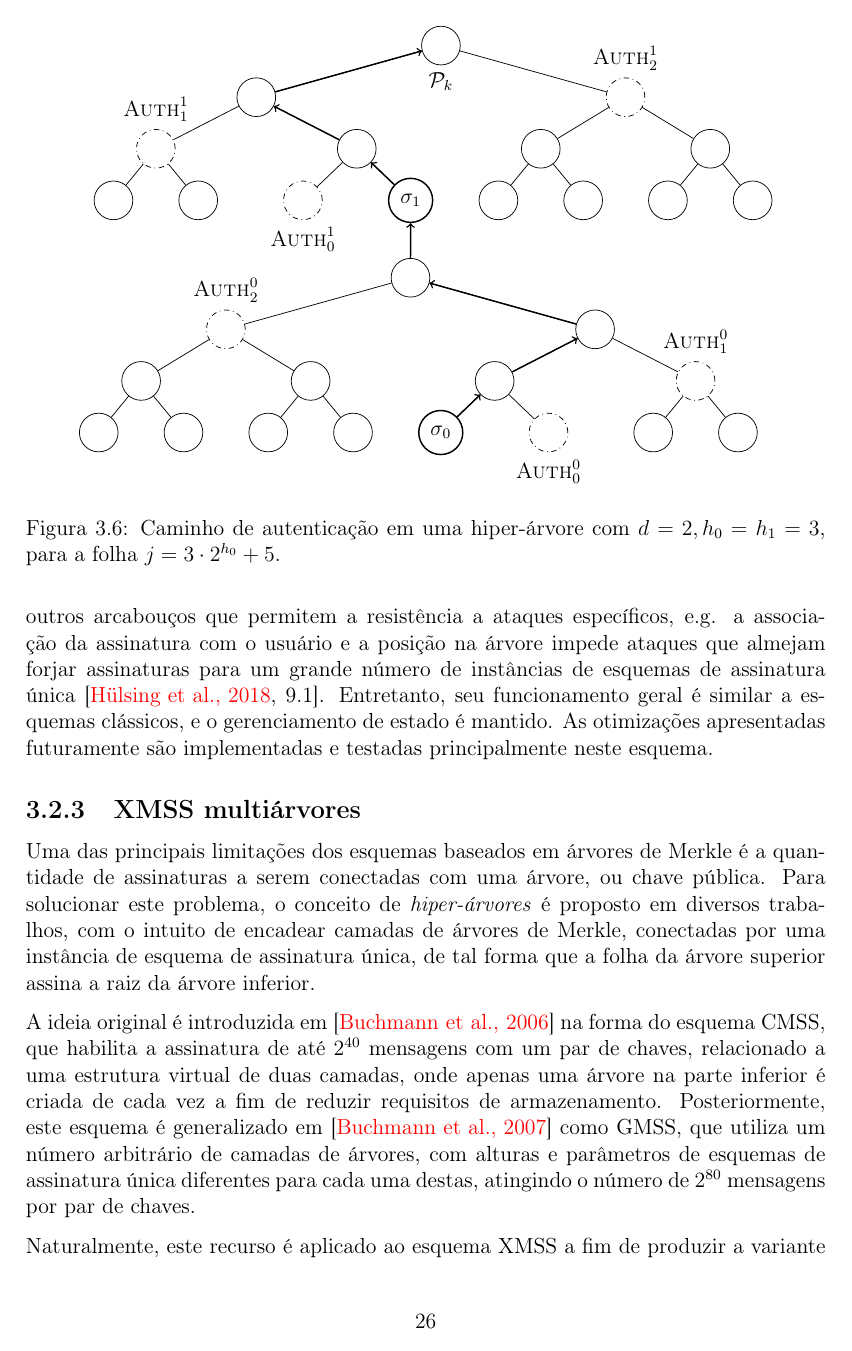
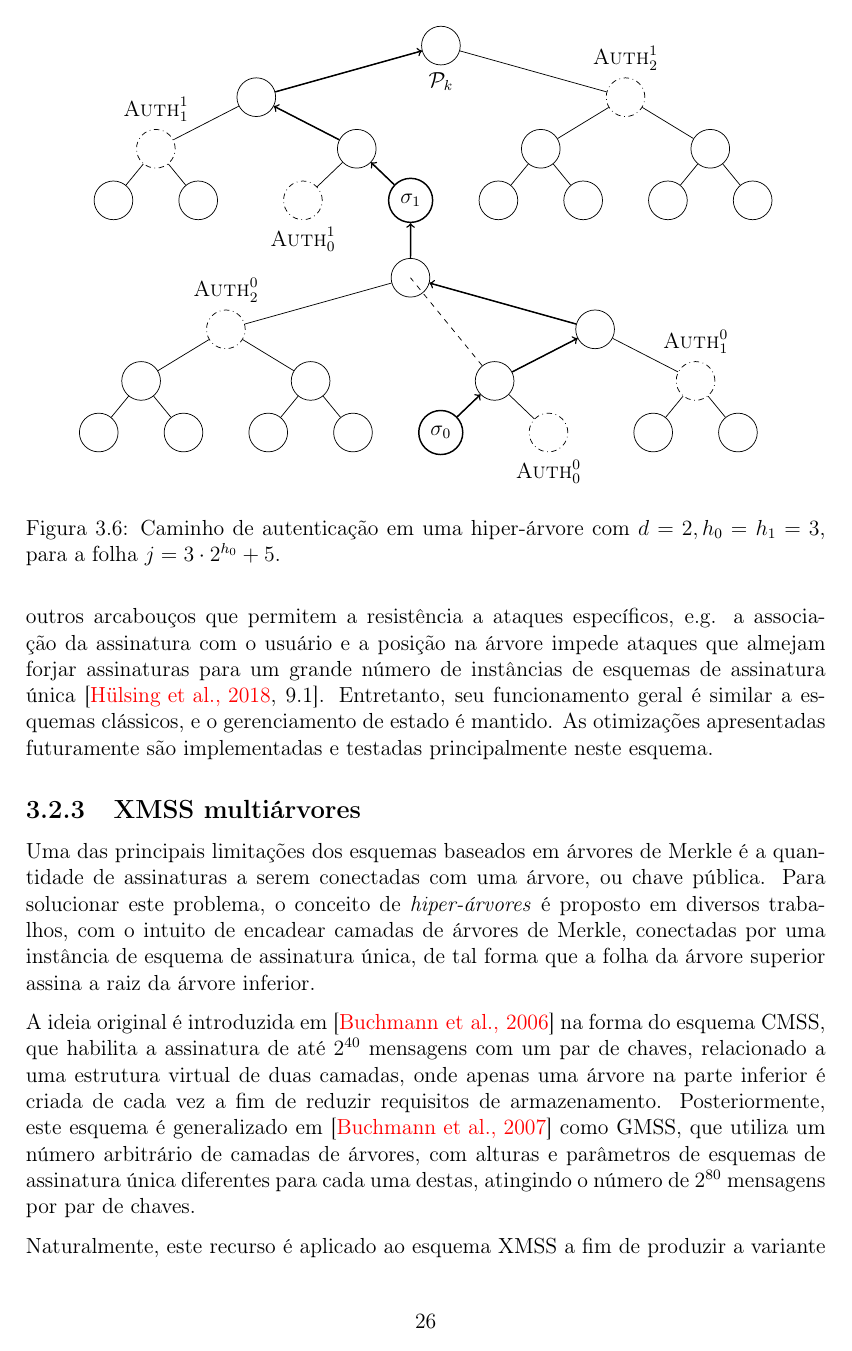
Before and after one commit to zambonin/bsc, a LaTeX document (bsc.tex): page 27 of 37. Compiled offline with pdfLaTeX.

Commit message:
sharelatex: update bsc.tex from r30347 to r30359

```diff
--- a/bsc.tex
+++ b/bsc.tex
@@ -1481,6 +1481,7 @@ A ideia original é introduzida em~\cite{Buchmann:2006:CIM:2087445.2087479} na f
     \draw[->, thick] (p2) to (halfroot);
     \draw[->, thick] (p1) to (p2);
     \draw[->, thick] (sig0) to (p1);
+    \draw[dashed] (p1) to (0, 0);
     \end{tikzpicture}
     \caption{Caminho de autenticação em uma hiper-árvore com $d = 2, h_0 = h_1 = 3$, para a folha $j = 3 \cdot 2^{h_0} + 5$.}
     \label{fig:8}
```
